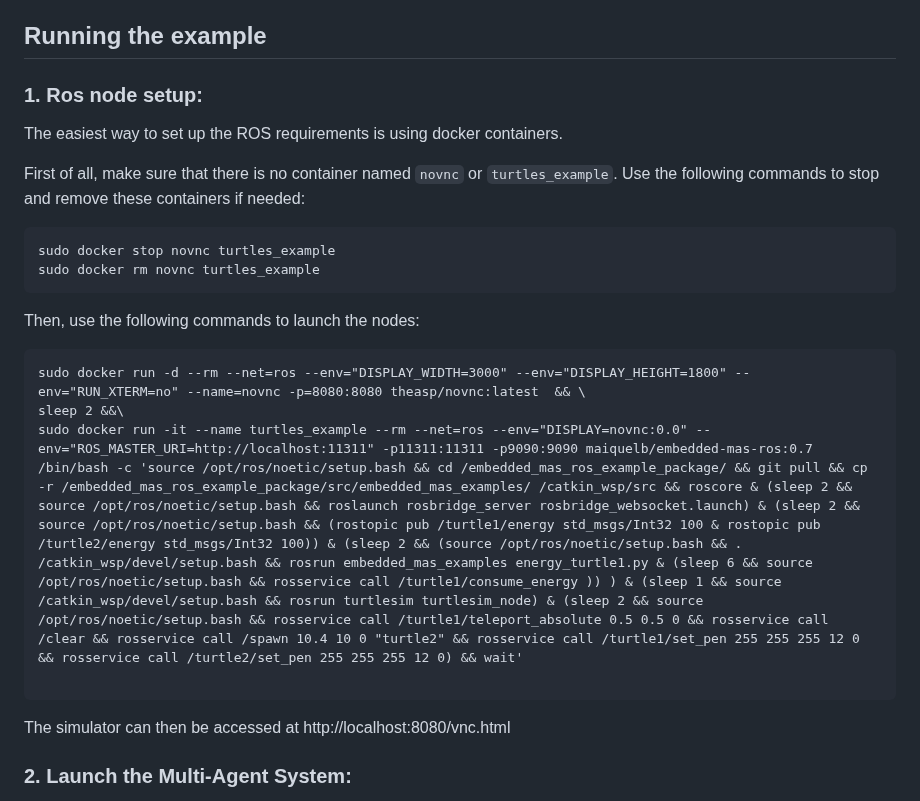
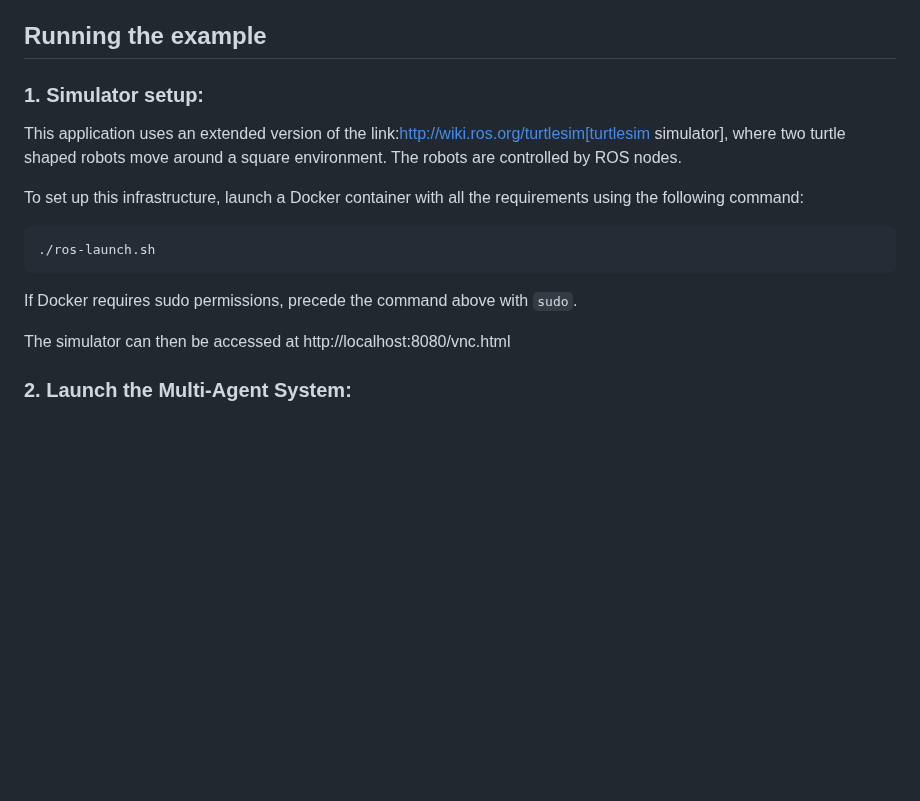
Before and after one commit to embedded-mas/jason-ros, a Markdown page: examples/turtles/README.md, the part around the change. Rendered like a GitHub page; blank space fills up the shorter version.

````diff
--- a/examples/turtles/README.md
+++ b/examples/turtles/README.md
@@ -18,12 +18,9 @@ The robots need to coordinate their navigation to be efficient to avoid going th
 
 -->
 
-### 1. Ros node setup:
-<!--It is possible to choose between a container-based setup (only Docker is required) and a local setup (ROS core and related tools are required).
+### 1. Simulator setup:
+<!--
 
-#### 1.1 Container-based setup:
-Requirements: [Docker](https://www.docker.com/)
--->
 
 The easiest way to set up the ROS requirements is using docker containers.
 
@@ -40,6 +37,16 @@ sleep 2 &&\
 sudo docker run -it --name turtles_example --rm --net=ros --env="DISPLAY=novnc:0.0" --env="ROS_MASTER_URI=http://localhost:11311" -p11311:11311 -p9090:9090 maiquelb/embedded-mas-ros:0.7 /bin/bash -c 'source /opt/ros/noetic/setup.bash && cd /embedded_mas_ros_example_package/ && git pull && cp -r /embedded_mas_ros_example_package/src/embedded_mas_examples/ /catkin_wsp/src && roscore & (sleep 2 && source /opt/ros/noetic/setup.bash && roslaunch rosbridge_server rosbridge_websocket.launch) & (sleep 2 && source /opt/ros/noetic/setup.bash && (rostopic pub /turtle1/energy std_msgs/Int32 100 & rostopic pub /turtle2/energy std_msgs/Int32 100)) & (sleep 2 && (source /opt/ros/noetic/setup.bash && . /catkin_wsp/devel/setup.bash && rosrun embedded_mas_examples energy_turtle1.py & (sleep 6 && source /opt/ros/noetic/setup.bash && rosservice call /turtle1/consume_energy )) ) & (sleep 1 && source /catkin_wsp/devel/setup.bash && rosrun turtlesim turtlesim_node) & (sleep 2 && source /opt/ros/noetic/setup.bash && rosservice call /turtle1/teleport_absolute 0.5 0.5 0 && rosservice call /clear && rosservice call /spawn 10.4 10 0 "turtle2" && rosservice call /turtle1/set_pen 255 255 255 12 0 && rosservice call /turtle2/set_pen 255 255 255 12 0) && wait'
 
    ```
+-->
+
+This application uses an extended version of the link:http://wiki.ros.org/turtlesim[turtlesim simulator], where two turtle shaped robots move around a square environment. The robots are controlled by ROS nodes.
+
+To set up this infrastructure, launch a Docker container with all the requirements using the following command:
+```
+./ros-launch.sh
+```
+If Docker requires sudo permissions, precede the command above with `sudo`.
+
 The simulator can then be accessed at http://localhost:8080/vnc.html
 
 <!--
````
